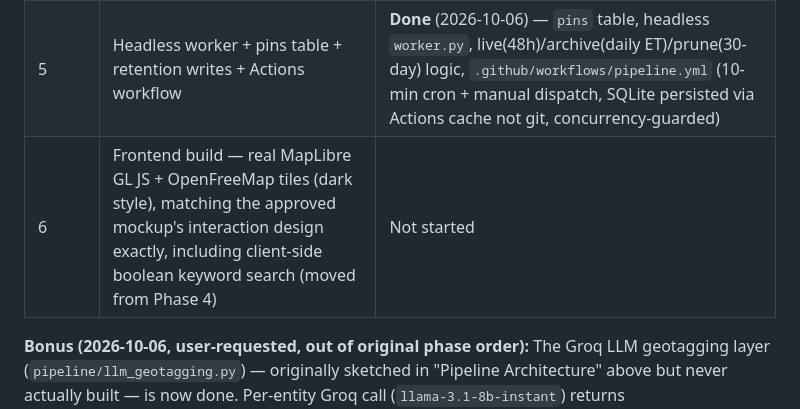
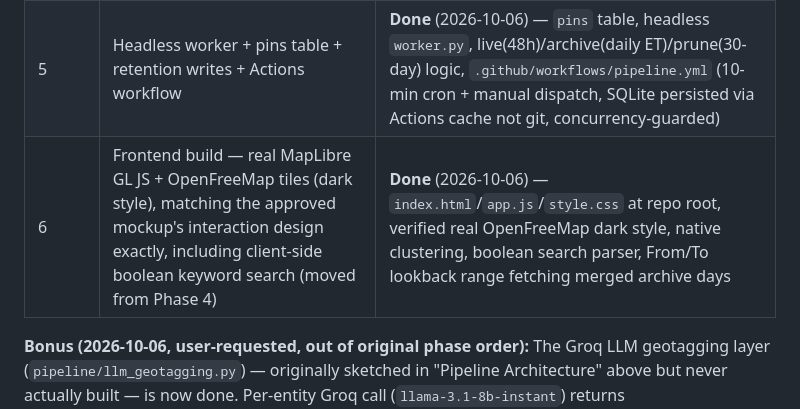
Before and after one commit to zekedeck/Spice, a Markdown page: FRAMEWORK.md, the part around the change. GitHub-like rendering.

Commit message:
Mark Phase 6 complete in gameplan tracker

```diff
--- a/FRAMEWORK.md
+++ b/FRAMEWORK.md
@@ -61,7 +61,7 @@ Status: architecture decided, repo live (private) at github.com/zekedeck/Spice,
 | 3 | Geocoder NYC-bbox wiring — Nominatim query biased + hard-bounded to the NYC bbox, including on cache hits | **Done** (2026-10-06) |
 | 4 | ~~Boolean keyword search backend~~ — **correction (2026-10-06): there is no backend to put this in.** The frontend is 100% static (fetches a GeoJSON file, no API server), so boolean search must be client-side JS filtering over the already-fetched data. Folded into Phase 6. | Merged into Phase 6 |
 | 5 | Headless worker + pins table + retention writes + Actions workflow | **Done** (2026-10-06) — `pins` table, headless `worker.py`, live(48h)/archive(daily ET)/prune(30-day) logic, `.github/workflows/pipeline.yml` (10-min cron + manual dispatch, SQLite persisted via Actions cache not git, concurrency-guarded) |
-| 6 | Frontend build — real MapLibre GL JS + OpenFreeMap tiles (dark style), matching the approved mockup's interaction design exactly, including client-side boolean keyword search (moved from Phase 4) | Not started |
+| 6 | Frontend build — real MapLibre GL JS + OpenFreeMap tiles (dark style), matching the approved mockup's interaction design exactly, including client-side boolean keyword search (moved from Phase 4) | **Done** (2026-10-06) — `index.html`/`app.js`/`style.css` at repo root, verified real OpenFreeMap dark style, native clustering, boolean search parser, From/To lookback range fetching merged archive days |
 
 **Bonus (2026-10-06, user-requested, out of original phase order):** The Groq LLM geotagging layer (`pipeline/llm_geotagging.py`) — originally sketched in "Pipeline Architecture" above but never actually built — is now done. Per-entity Groq call (`llama-3.1-8b-instant`) returns resolve/query/accept/null, wired into `resolve_post_locations()` with prompt-injection defenses, output validation, entity-level caching, and NYC-bbox hard-rejects applied to LLM-resolved coordinates too. Fully additive — falls back to the exact original rule-based path whenever the LLM is disabled, unavailable, or returns something invalid.
 | 7 | End-to-end test — manually trigger the Actions workflow a few times on the still-private repo, verify output before anything runs unattended | Not started |
```
